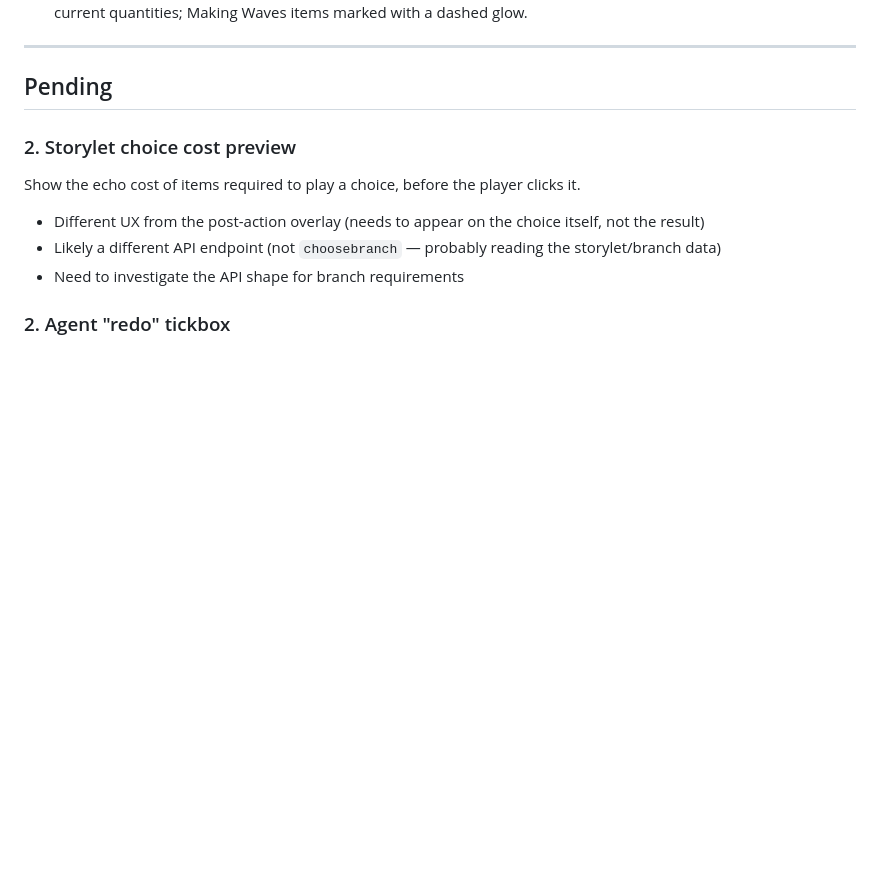
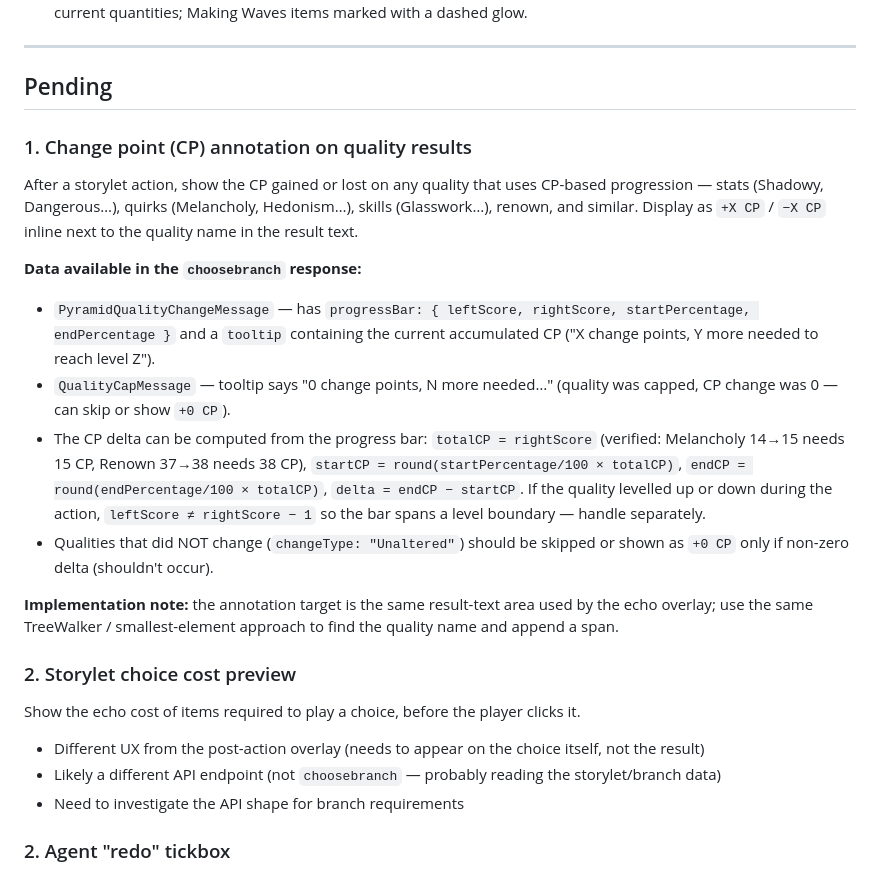
Before and after one commit to dcoullon/fallen-london-companion, a Markdown page: IMPROVEMENTS.md, the part around the change. GitHub-like rendering; blank space fills up the shorter version.

Commit message:
Add CP annotation feature to TODO
Co-Authored-By: Claude Sonnet 4.6 <noreply@anthropic.com>

```diff
--- a/IMPROVEMENTS.md
+++ b/IMPROVEMENTS.md
@@ -17,6 +17,18 @@
 ---
 
 ## Pending
+
+### 1. Change point (CP) annotation on quality results
+
+After a storylet action, show the CP gained or lost on any quality that uses CP-based progression — stats (Shadowy, Dangerous…), quirks (Melancholy, Hedonism…), skills (Glasswork…), renown, and similar. Display as `+X CP` / `−X CP` inline next to the quality name in the result text.
+
+**Data available in the `choosebranch` response:**
+- `PyramidQualityChangeMessage` — has `progressBar: { leftScore, rightScore, startPercentage, endPercentage }` and a `tooltip` containing the current accumulated CP ("X change points, Y more needed to reach level Z").
+- `QualityCapMessage` — tooltip says "0 change points, N more needed…" (quality was capped, CP change was 0 — can skip or show `+0 CP`).
+- The CP delta can be computed from the progress bar: `totalCP = rightScore` (verified: Melancholy 14→15 needs 15 CP, Renown 37→38 needs 38 CP), `startCP = round(startPercentage/100 × totalCP)`, `endCP = round(endPercentage/100 × totalCP)`, `delta = endCP − startCP`. If the quality levelled up or down during the action, `leftScore ≠ rightScore − 1` so the bar spans a level boundary — handle separately.
+- Qualities that did NOT change (`changeType: "Unaltered"`) should be skipped or shown as `+0 CP` only if non-zero delta (shouldn't occur).
+
+**Implementation note:** the annotation target is the same result-text area used by the echo overlay; use the same TreeWalker / smallest-element approach to find the quality name and append a span.
 
 ### 2. Storylet choice cost preview
 Show the echo cost of items required to play a choice, before the player clicks it.
```
